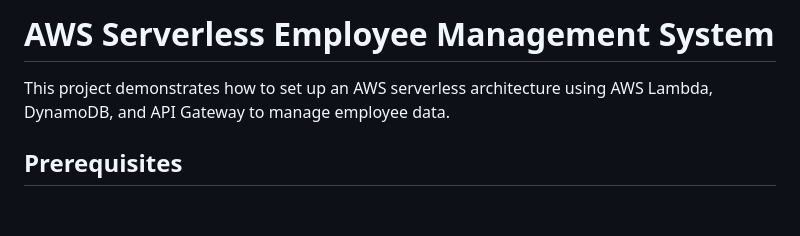
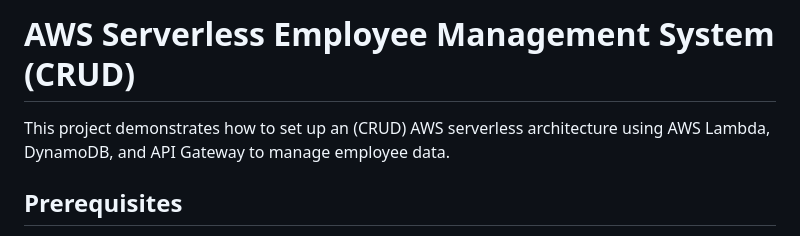
Before and after one commit to joyson-fernandes/AWS_RestLambdaAPI, a Markdown page: README.md, the part around the change. Drawn GitHub-style; blank space fills up the shorter version.

```diff
--- a/README.md
+++ b/README.md
@@ -1,6 +1,6 @@
-# AWS Serverless Employee Management System
+# AWS Serverless Employee Management System (CRUD)
 
-This project demonstrates how to set up an AWS serverless architecture using AWS Lambda, DynamoDB, and API Gateway to manage employee data.
+This project demonstrates how to set up an (CRUD) AWS serverless architecture using AWS Lambda, DynamoDB, and API Gateway to manage employee data.
 
 ## Prerequisites
 
```
